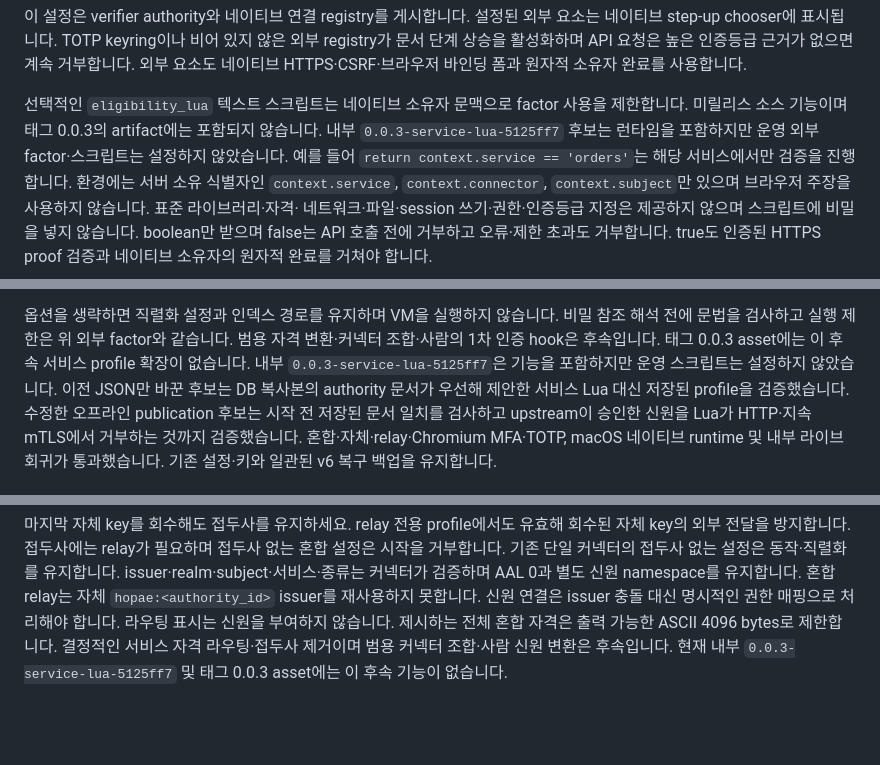
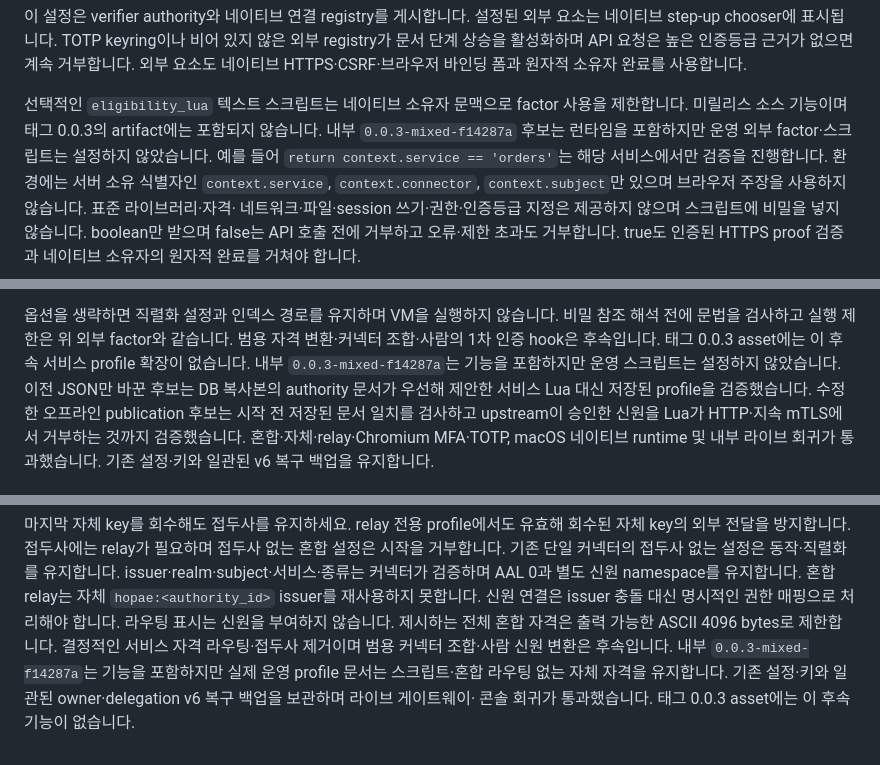
Before and after one commit to ziozzang/hopae, a Markdown page: docs/ko/CONFIG.md, 3 parts joined by grey strips. GitHub-like rendering; blank space fills up the shorter version.

Commit message:
Document durable mixed qualification and internal deployment [skip ci]

```diff
--- a/docs/ko/CONFIG.md
+++ b/docs/ko/CONFIG.md
@@ -326,7 +326,7 @@ verifier 자격·CA 내용·클라이언트는 상태 생성·마이그레이션
 
 선택적인 `eligibility_lua` 텍스트 스크립트는 네이티브 소유자 문맥으로 factor 사용을
 제한합니다. 미릴리스 소스 기능이며 태그 0.0.3의 artifact에는 포함되지 않습니다.
-내부 `0.0.3-service-lua-5125ff7` 후보는 런타임을 포함하지만 운영 외부 factor·스크립트는
+내부 `0.0.3-mixed-f14287a` 후보는 런타임을 포함하지만 운영 외부 factor·스크립트는
 설정하지 않았습니다.
 예를 들어 `return context.service == 'orders'`는 해당 서비스에서만
 검증을 진행합니다. 환경에는 서버 소유 식별자인 `context.service`, `context.connector`,
@@ -363,7 +363,7 @@ relay 전송·스크립트 실행으로 신선도를 연장하지 않습니다.
 옵션을 생략하면 직렬화 설정과 인덱스 경로를 유지하며 VM을 실행하지 않습니다. 비밀
 참조 해석 전에 문법을 검사하고 실행 제한은 위 외부 factor와 같습니다. 범용 자격
 변환·커넥터 조합·사람의 1차 인증 hook은 후속입니다. 태그 0.0.3 asset에는 이 후속
-서비스 profile 확장이 없습니다. 내부 `0.0.3-service-lua-5125ff7`은 기능을 포함하지만
+서비스 profile 확장이 없습니다. 내부 `0.0.3-mixed-f14287a`는 기능을 포함하지만
 운영 스크립트는 설정하지 않았습니다. 이전 JSON만 바꾼 후보는 DB 복사본의 authority
 문서가 우선해 제안한 서비스 Lua 대신 저장된 profile을 검증했습니다. 수정한 오프라인
 publication 후보는 시작 전 저장된 문서 일치를 검사하고 upstream이 승인한 신원을
@@ -388,5 +388,7 @@ issuer·realm·subject·서비스·종류는 커넥터가 검증하며 AAL 0과
 신원 연결은 issuer 충돌 대신 명시적인 권한 매핑으로 처리해야 합니다.
 라우팅 표시는 신원을 부여하지 않습니다. 제시하는 전체 혼합 자격은 출력 가능한
 ASCII 4096 bytes로 제한합니다. 결정적인 서비스 자격 라우팅·접두사 제거이며 범용
-커넥터 조합·사람 신원 변환은 후속입니다. 현재 내부 `0.0.3-service-lua-5125ff7` 및
-태그 0.0.3 asset에는 이 후속 기능이 없습니다.
+커넥터 조합·사람 신원 변환은 후속입니다. 내부 `0.0.3-mixed-f14287a`는 기능을
+포함하지만 실제 운영 profile 문서는 스크립트·혼합 라우팅 없는 자체 자격을 유지합니다.
+기존 설정·키와 일관된 owner·delegation v6 복구 백업을 보관하며 라이브 게이트웨이·
+콘솔 회귀가 통과했습니다. 태그 0.0.3 asset에는 이 후속 기능이 없습니다.
```
Also changed, not shown: other parts of docs/ko/CONFIG.md (+1 -1 lines), docs/CONFIG.md (+8 -5 lines).
